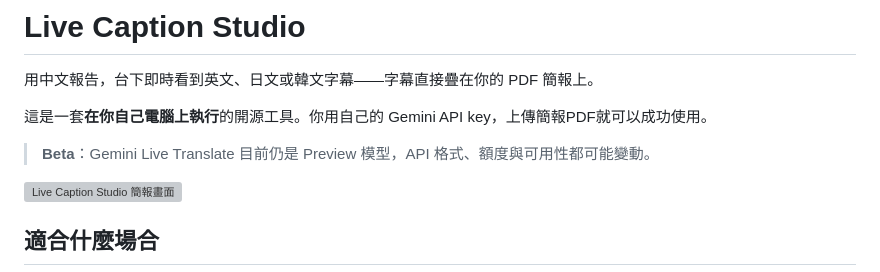
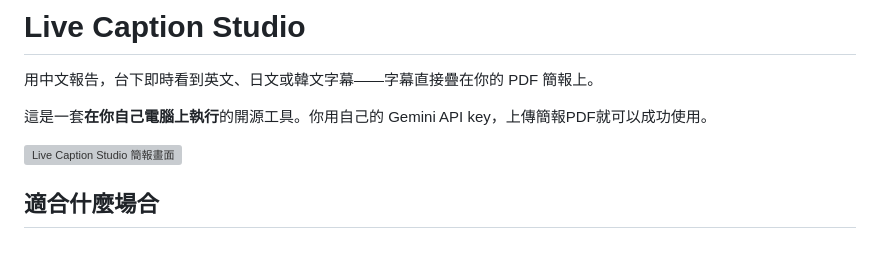
Before and after one commit to miami1124/Live-Caption-Studio, a Markdown page: README.md, the part around the change. Drawn GitHub-style; blank space fills up the shorter version; grey boxes are pictures that could not be loaded.

```diff
--- a/README.md
+++ b/README.md
@@ -4,7 +4,6 @@
 
 這是一套**在你自己電腦上執行**的開源工具。你用自己的 Gemini API key，上傳簡報PDF就可以成功使用。
 
-> **Beta**：Gemini Live Translate 目前仍是 Preview 模型，API 格式、額度與可用性都可能變動。
 
 ![Live Caption Studio 簡報畫面](assets/screenshots/stage.png)
 
```
